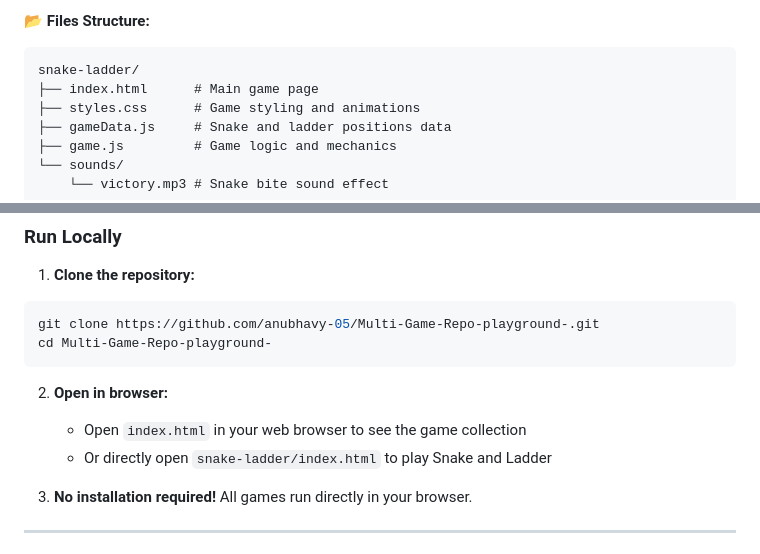
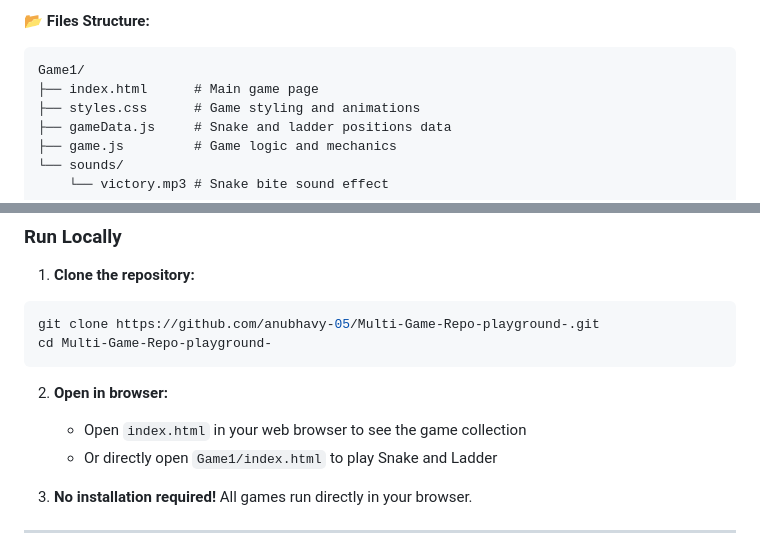
Before and after one commit to anubhavy-05/Multi-Game-Repo-playground-, a Markdown page: README.md, 2 parts joined by grey strips. Rendered like a GitHub page.

Commit message:
Update Snake and Ladder game link and file structure references in README

````diff
--- a/README.md
+++ b/README.md
@@ -39,7 +39,7 @@ A classic Snake and Ladder board game for 2 players with beautiful animations an
 
 **📂 Files Structure:**
 ```
-snake-ladder/
+Game1/
 ├── index.html      # Main game page
 ├── styles.css      # Game styling and animations
 ├── gameData.js     # Snake and ladder positions data
@@ -72,7 +72,7 @@ cd Multi-Game-Repo-playground-
 
 2. **Open in browser:**
    - Open `index.html` in your web browser to see the game collection
-   - Or directly open `snake-ladder/index.html` to play Snake and Ladder
+   - Or directly open `Game1/index.html` to play Snake and Ladder
 
 3. **No installation required!** All games run directly in your browser.
 
````
Also changed, not shown: other parts of README.md (+1 -1 lines).
